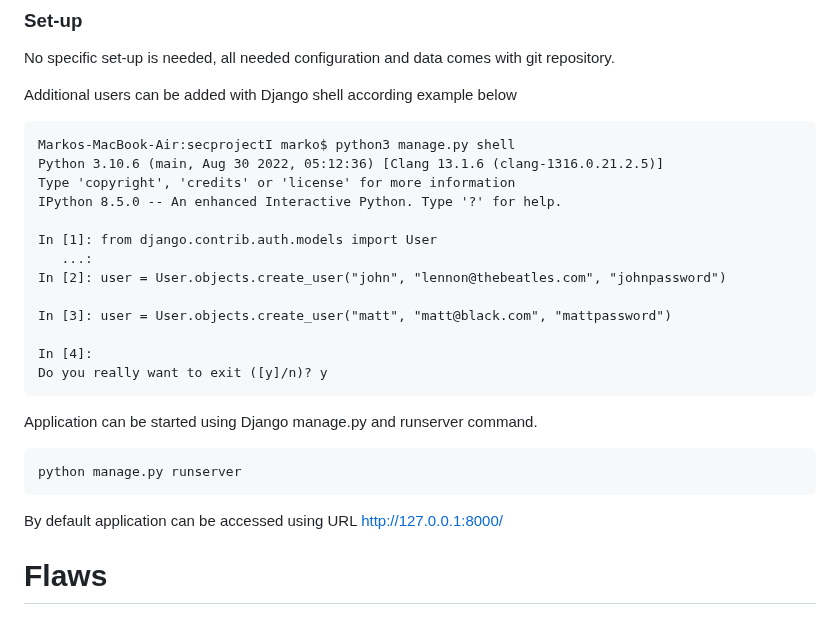
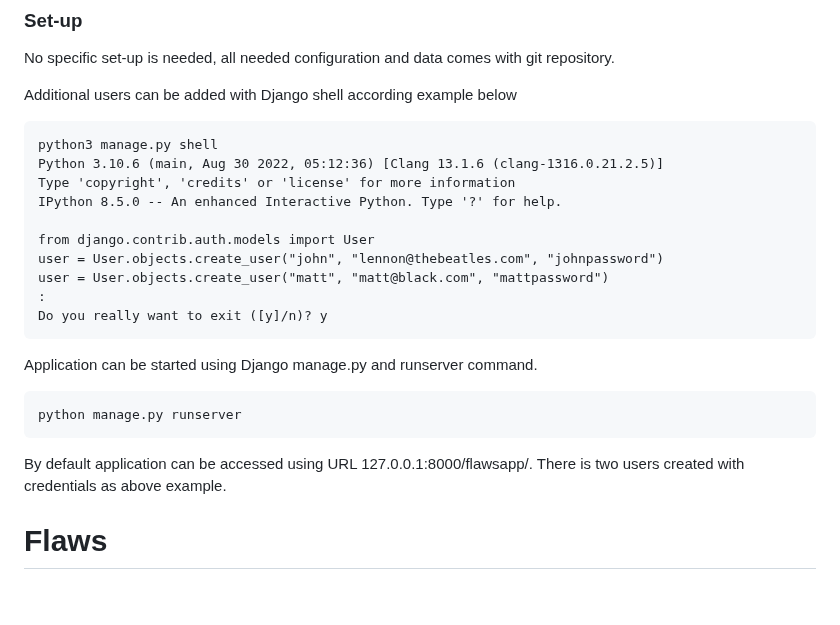
Before and after one commit to marko-cs/mooc-sec-project-I, a Markdown page: README.md, the part around the change. GitHub-like rendering.

Commit message:
Further improvements on readme

````diff
--- a/README.md
+++ b/README.md
@@ -31,18 +31,15 @@ No specific set-up is needed, all needed configuration and data comes with git r
 Additional users can be added with Django shell according example below
 
 ```
-Markos-MacBook-Air:secprojectI marko$ python3 manage.py shell
+python3 manage.py shell
 Python 3.10.6 (main, Aug 30 2022, 05:12:36) [Clang 13.1.6 (clang-1316.0.21.2.5)]
 Type 'copyright', 'credits' or 'license' for more information
 IPython 8.5.0 -- An enhanced Interactive Python. Type '?' for help.
 
-In [1]: from django.contrib.auth.models import User
-   ...:
-In [2]: user = User.objects.create_user("john", "lennon@thebeatles.com", "johnpassword")
-
-In [3]: user = User.objects.create_user("matt", "matt@black.com", "mattpassword")
-
-In [4]:
+from django.contrib.auth.models import User
+user = User.objects.create_user("john", "lennon@thebeatles.com", "johnpassword")
+user = User.objects.create_user("matt", "matt@black.com", "mattpassword")
+:
 Do you really want to exit ([y]/n)? y
 ```
 
@@ -50,7 +47,7 @@ Application can be started using Django manage.py and runserver command.
 ```
 python manage.py runserver
 ```
-By default application can be accessed using URL http://127.0.0.1:8000/
+By default application can be accessed using URL 127.0.0.1:8000/flawsapp/. There is two users created with credentials as above example.
 
 # Flaws
 ## A01:2021 – Broken Access Control
````
